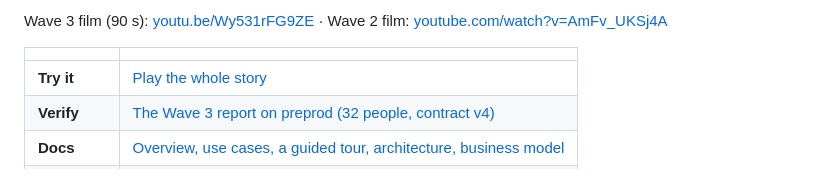
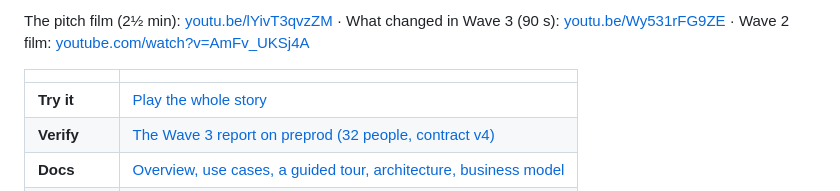
Before and after one commit to AustinChris1/Equilux, a Markdown page: README.md, the part around one of its changes. Drawn GitHub-style.

Commit message:
Pitch film (youtu.be/lYivT3qvzZM) at the top of the README, in the submission and the docs overview

```diff
--- a/README.md
+++ b/README.md
@@ -6,5 +6,5 @@
 
-Wave 3 film (90 s): [youtu.be/Wy531rFG9ZE](https://youtu.be/Wy531rFG9ZE) · Wave 2 film: [youtube.com/watch?v=AmFv_UKSj4A](https://www.youtube.com/watch?v=AmFv_UKSj4A)
+The pitch film (2½ min): [youtu.be/lYivT3qvzZM](https://youtu.be/lYivT3qvzZM) · What changed in Wave 3 (90 s): [youtu.be/Wy531rFG9ZE](https://youtu.be/Wy531rFG9ZE) · Wave 2 film: [youtube.com/watch?v=AmFv_UKSj4A](https://www.youtube.com/watch?v=AmFv_UKSj4A)
 
 | | |
 |---|---|
```
Also changed, not shown: other parts of README.md (+1 -1 lines), SUBMISSION.md (+1 -0 lines), assets/pitch-film.jpg (added), 1 other file.
